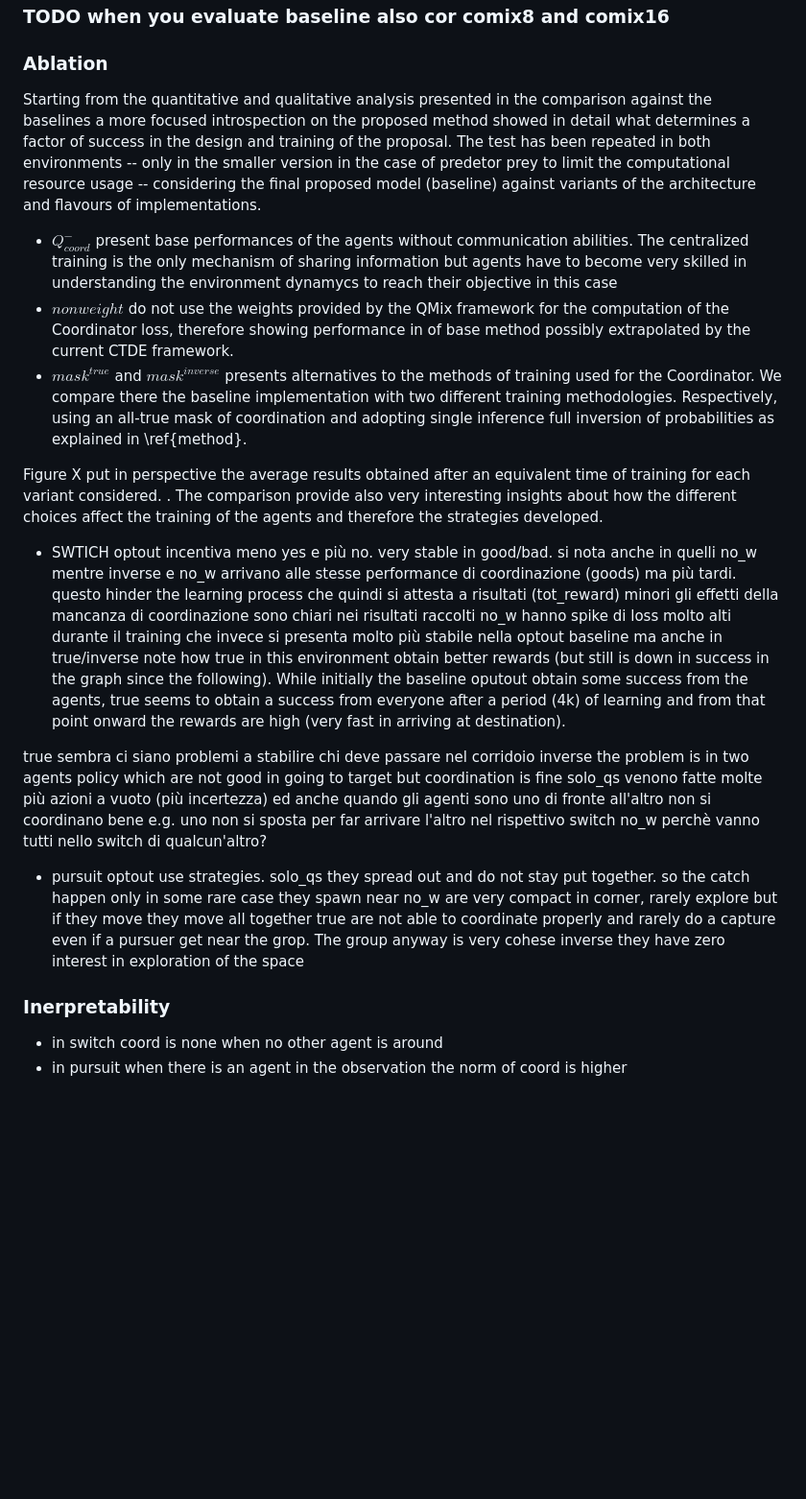
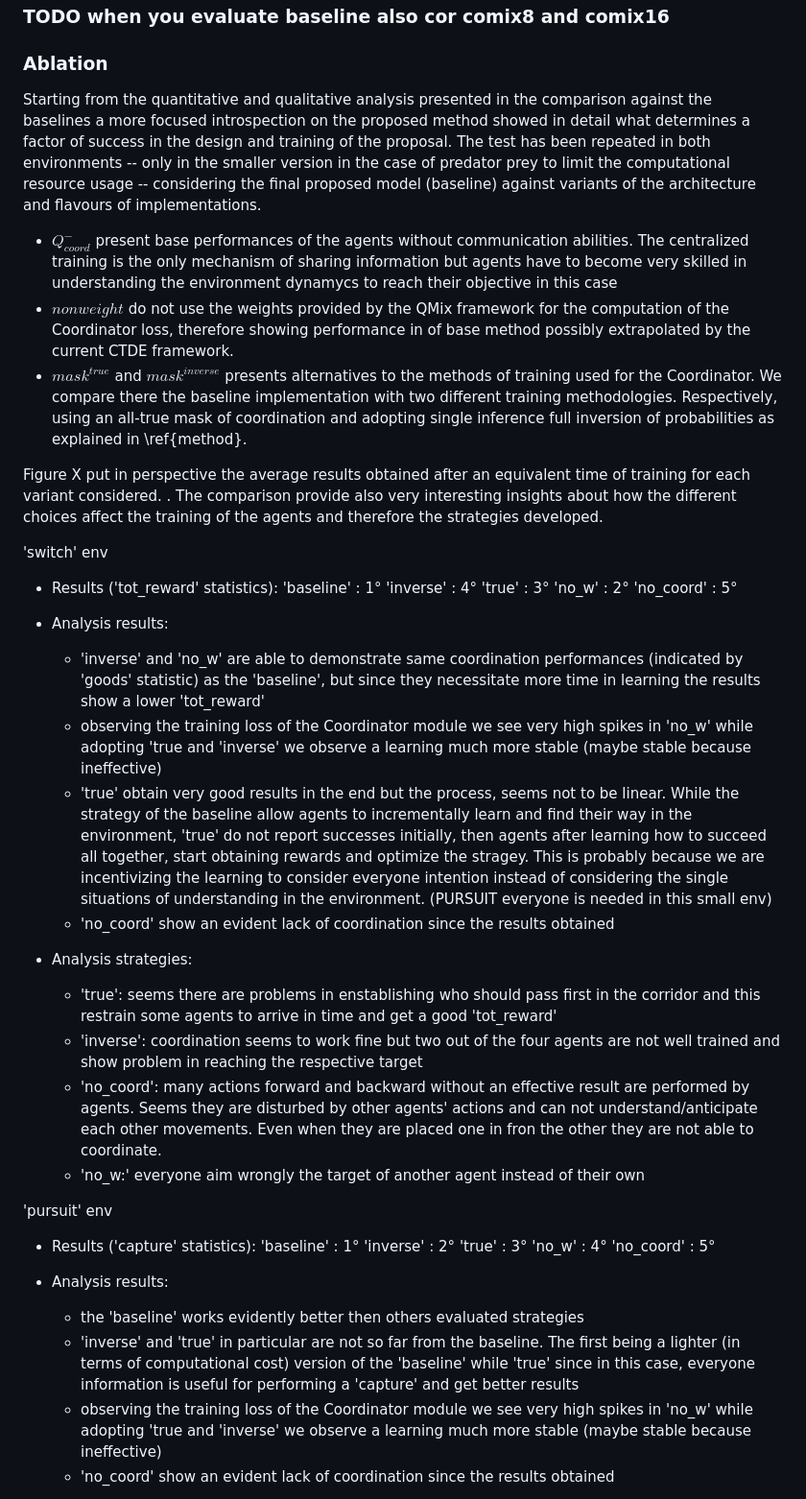
Before and after one commit to johnMinelli/CoordinatedQMIX, a Markdown page: thesis/raw/intro.md, the part around one of its changes. Shown at 96% size. Drawn GitHub-style; blank space fills up the shorter version.

```diff
--- a/thesis/raw/intro.md
+++ b/thesis/raw/intro.md
@@ -277,7 +277,7 @@ this demonstrate practical ability in (abstract abilities?)-->
 
 ### Ablation
 <!-- We conclude our evaluation by measuring the impact of each component in our pipeline through an ablation study carried out on the two environments -->
-Starting from the quantitative and qualitative analysis presented in the comparison against the baselines a more focused introspection on the proposed method showed in detail what determines a factor of success in the design and training of the proposal. The test has been repeated in both environments -- only in the smaller version in the case of predetor prey to limit the computational resource usage -- considering the final proposed model (baseline) against variants of the architecture and flavours of implementations.
+Starting from the quantitative and qualitative analysis presented in the comparison against the baselines a more focused introspection on the proposed method showed in detail what determines a factor of success in the design and training of the proposal. The test has been repeated in both environments -- only in the smaller version in the case of predator prey to limit the computational resource usage -- considering the final proposed model (baseline) against variants of the architecture and flavours of implementations.
 - $Q_{coord}^-$ present base performances of the agents without communication abilities. The centralized training is the only mechanism of sharing information but agents have to become very skilled in understanding the environment dynamycs to reach their objective in this case
 - $non weight$ do not use the weights provided by the QMix framework for the computation of the Coordinator loss, therefore showing performance in of base method possibly extrapolated by the current CTDE framework.
 - $mask^{true}$ and $mask^{inverse}$ presents alternatives to the methods of training used for the Coordinator. We compare there the baseline implementation with two different training methodologies. Respectively, using an all-true mask of coordination and adopting single inference full inversion of probabilities as explained in \ref{method}.
@@ -287,30 +287,39 @@ Figure X put in perspective the average results obtained after an equivalent tim
 
 
-- SWTICH
-optout incentiva meno yes e più no. very stable in good/bad. si nota anche in quelli no_w
-mentre inverse e no_w arrivano alle stesse performance di coordinazione (goods) ma più tardi. questo hinder the learning process che quindi si attesta a risultati (tot_reward) minori
-gli effetti della mancanza di coordinazione sono chiari nei risultati raccolti
-no_w hanno spike di loss molto alti durante il training che invece si presenta molto più stabile nella optout baseline ma anche in true/inverse
-note how true in this environment obtain better rewards (but still is down in success in the graph since the following). While initially the baseline oputout obtain some success from the agents, true seems to obtain a success from everyone after a period (4k) of learning and from that point onward the rewards are high (very fast in arriving at destination).
-
-true sembra ci siano problemi a stabilire chi deve passare nel corridoio
-inverse the problem is in two agents policy which are not good in going to target but coordination is fine
-solo_qs venono fatte molte più azioni a vuoto (più incertezza) ed anche quando gli agenti sono uno di fronte all'altro non si coordinano bene e.g. uno non si sposta per far arrivare l'altro nel rispettivo switch
-no_w perchè vanno tutti nello switch di qualcun'altro?
 
 
-- pursuit
-optout use strategies.
-solo_qs
-they spread out and do not stay put together. so the catch happen only in some rare case they spawn near
-no_w
-are very compact in corner, rarely explore but if they move they move all together
-true
-are not able to coordinate properly and rarely do a capture even if a pursuer get near the grop. The group anyway is very cohese
-inverse
-they have zero interest in exploration of the space
+'switch' env
+- Results ('tot_reward' statistics):
+'baseline' : 1°
+'inverse' : 4°
+'true' : 3°
+'no_w' : 2°
+'no_coord' : 5°
+
+- Analysis results:
+  - 'inverse' and 'no_w' are able to demonstrate same coordination performances (indicated by 'goods' statistic) as the 'baseline', but since they necessitate more time in learning the results show a lower 'tot_reward'
+  - observing the training loss of the Coordinator module we see very high spikes in 'no_w' while adopting 'true and 'inverse' we observe a learning much more stable (maybe stable because ineffective)
+  - 'true' obtain very good results in the end but the process, seems not to be linear. While the strategy of the baseline allow agents to incrementally learn and find their way in the environment, 'true' do not report successes initially, then agents after learning how to succeed all together, start obtaining rewards and optimize the stragey. This is probably because we are incentivizing the learning to consider everyone intention instead of considering the single situations of understanding in the environment. (PURSUIT everyone is needed in this small env)
+  - 'no_coord' show an evident lack of coordination since the results obtained
+
+- Analysis strategies:
+  - 'true': seems there are problems in enstablishing who should pass first in the corridor and this restrain some agents to arrive in time and get a good 'tot_reward'
+  - 'inverse': coordination seems to work fine but two out of the four agents are not well trained and show problem in reaching the respective target
+  - 'no_coord': many actions forward and backward without an effective result are performed by agents. Seems they are disturbed by other agents' actions and can not understand/anticipate each other movements. Even when they are placed one in fron the other they are not able to coordinate.
+  - 'no_w:' everyone aim wrongly the target of another agent instead of their own
 
 
-### Inerpretability
-- in switch coord is none when no other agent is around
-- in pursuit when there is an agent in the observation the norm of coord is higher
+'pursuit' env
+- Results ('capture' statistics):
+'baseline' : 1°
+'inverse' : 2°
+'true' : 3°
+'no_w' : 4°
+'no_coord' : 5°
+
+- Analysis results:
+  - the 'baseline' works evidently better then others evaluated strategies
+  - 'inverse' and 'true' in particular are not so far from the baseline. The first being a lighter (in terms of computational cost) version of the 'baseline' while 'true' since in this case, everyone information is useful for performing a 'capture' and get better results
+  - observing the training loss of the Coordinator module we see very high spikes in 'no_w' while adopting 'true and 'inverse' we observe a learning much more stable (maybe stable because ineffective)
+  - 'no_coord' show an evident lack of coordination since the results obtained
+
```
Also changed, not shown: other parts of thesis/raw/intro.md (+18 -1 lines), thesis/raw/ch6.md (added, +31 -0 lines).
